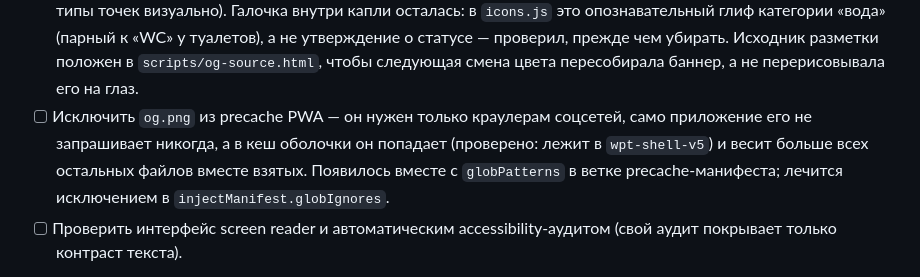
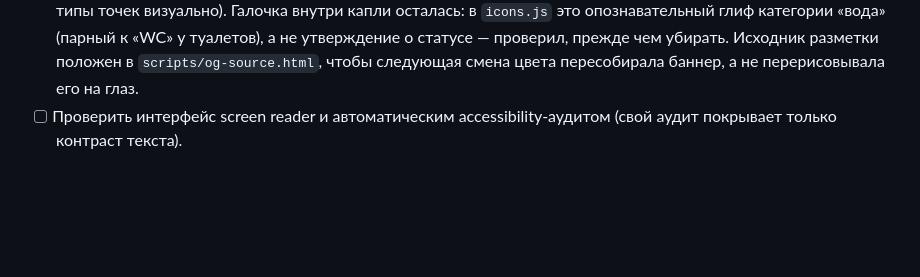
Before and after one commit to tecna-developer/waterpoint-tallinn, a Markdown page: FUTURE_IMPROVEMENTS.md, the part around the change. Rendered like a GitHub page; blank space fills up the shorter version.

Commit message:
Drop the precache note now that the fix landed
The og.png precache exclusion is committed on the manifest branch, so
this branch no longer needs to carry it as an open item.

```diff
--- a/FUTURE_IMPROVEMENTS.md
+++ b/FUTURE_IMPROVEMENTS.md
@@ -207,11 +207,6 @@
   (парный к «WC» у туалетов), а не утверждение о статусе — проверил, прежде чем убирать.
   Исходник разметки положен в `scripts/og-source.html`, чтобы следующая смена цвета
   пересобирала баннер, а не перерисовывала его на глаз.
-- [ ] Исключить `og.png` из precache PWA — он нужен только краулерам соцсетей,
-  само приложение его не запрашивает никогда, а в кеш оболочки он попадает (проверено:
-  лежит в `wpt-shell-v5`) и весит больше всех остальных файлов вместе взятых.
-  Появилось вместе с `globPatterns` в ветке precache-манифеста; лечится исключением
-  в `injectManifest.globIgnores`.
 - [ ] Проверить интерфейс screen reader и автоматическим accessibility-аудитом
   (свой аудит покрывает только контраст текста).
 
```
